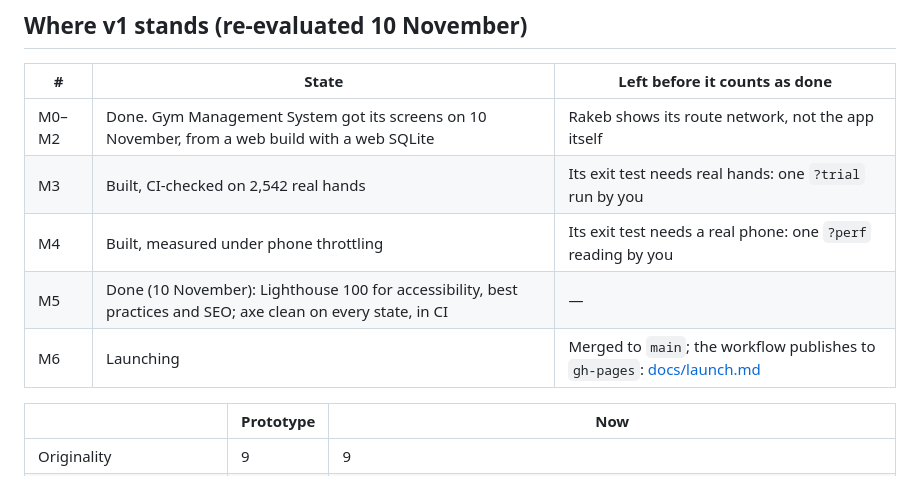
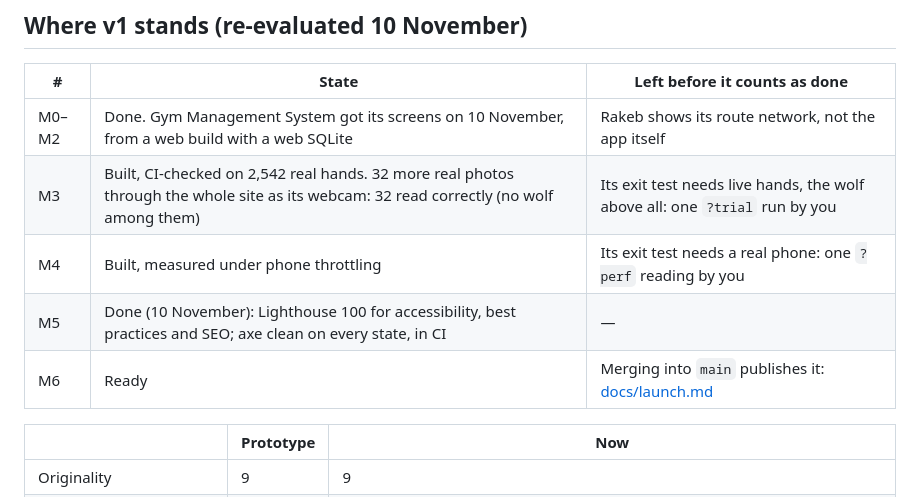
Before and after one commit to ghaithKhawly/ghaithkhawly.github.io, a Markdown page: docs/v1-plan.md, the part around the change. GitHub-like rendering.

```diff
--- a/docs/v1-plan.md
+++ b/docs/v1-plan.md
@@ -160,10 +160,10 @@ version of the cave (the paintings as images, the same content).
 | # | State | Left before it counts as done |
 |---|---|---|
 | M0–M2 | Done. Gym Management System got its screens on 10 November, from a web build with a web SQLite | Rakeb shows its route network, not the app itself |
-| M3 | Built, CI-checked on 2,542 real hands | Its exit test needs real hands: one `?trial` run by you |
+| M3 | Built, CI-checked on 2,542 real hands. 32 more real photos through the whole site as its webcam: 32 read correctly (no wolf among them) | Its exit test needs live hands, the wolf above all: one `?trial` run by you |
 | M4 | Built, measured under phone throttling | Its exit test needs a real phone: one `?perf` reading by you |
 | M5 | Done (10 November): Lighthouse 100 for accessibility, best practices and SEO; axe clean on every state, in CI | — |
-| M6 | Launching | Merged to `main`; the workflow publishes to `gh-pages`: [docs/launch.md](launch.md) |
+| M6 | Ready | Merging into `main` publishes it: [docs/launch.md](launch.md) |
 
 | | Prototype | Now |
 |---|---|---|
```
Also changed, not shown: docs/m3-gestures.md (+17 -0 lines).
